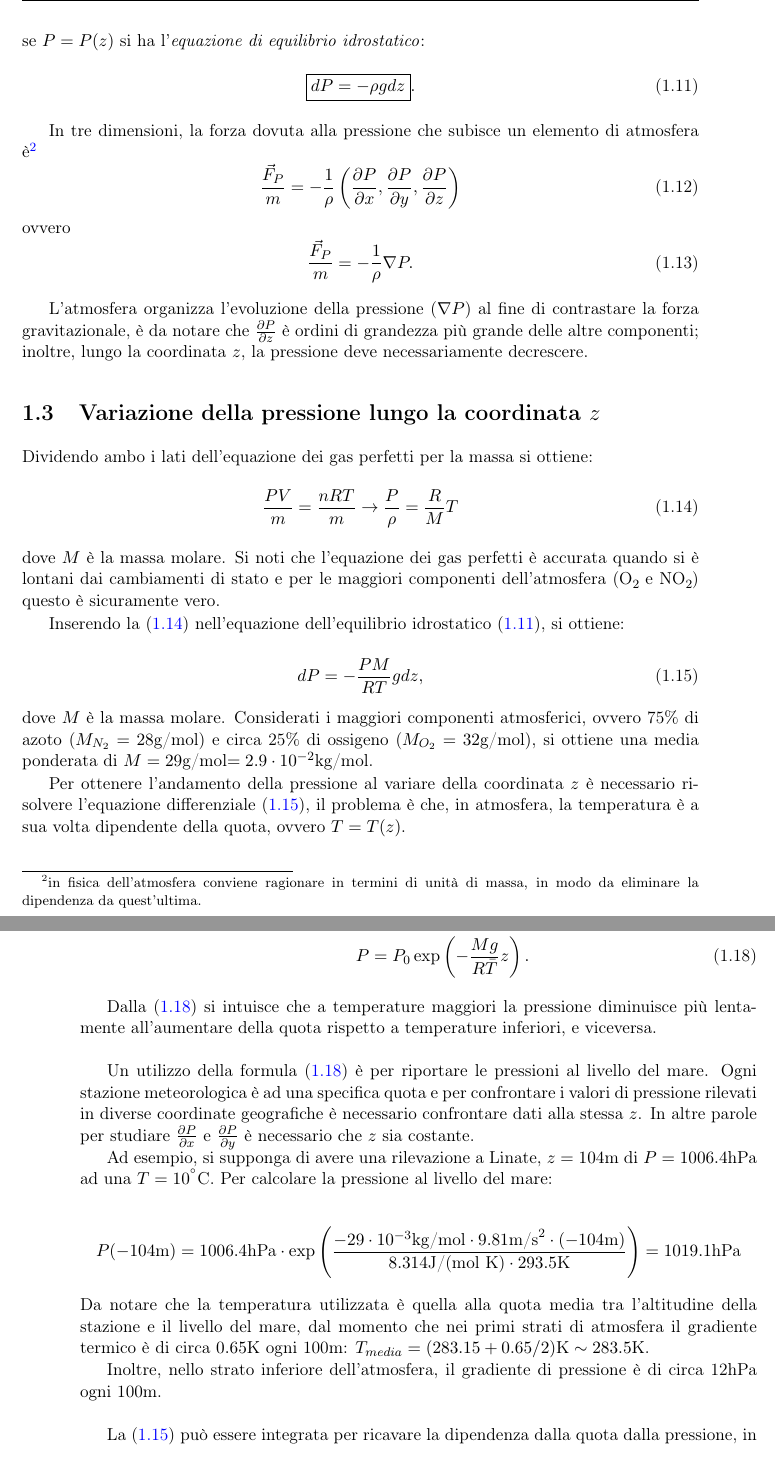
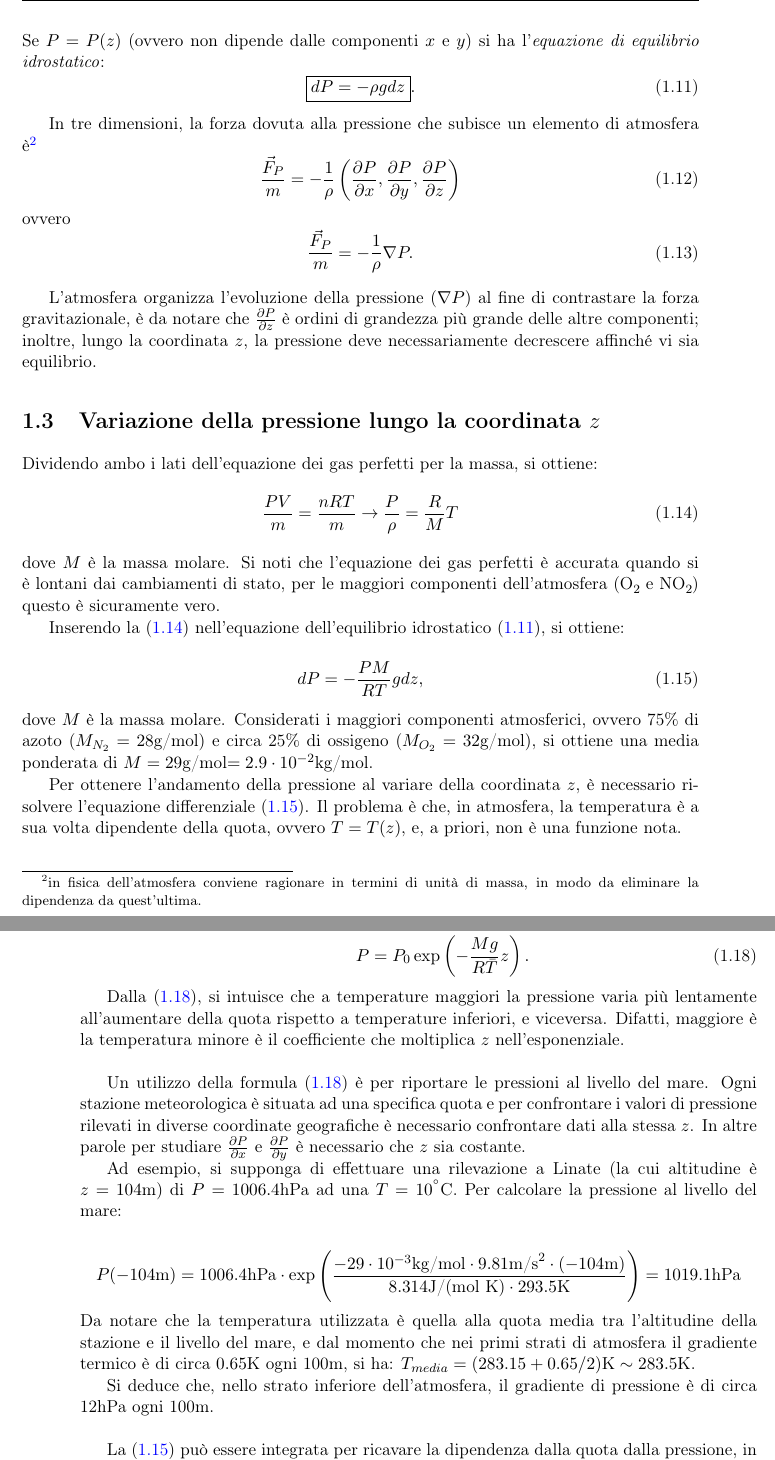
Before and after one commit to ulorentz/FisicaAtmosfera, a LaTeX thesis (atmosfera.tex, which reads capitoli/pressione.tex): two parts of pages 7 and 8 of 11, joined at a grey line, cut at the place of the change. Compiled offline with pdfLaTeX.

Commit message:
Corretti errori italiano

```diff
--- a/capitoli/pressione.tex
+++ b/capitoli/pressione.tex
@@ -49,5 +49,5 @@ l'equazione \eqref{eq1} diviene
 \end{align}
-se $P=P(z)$ si ha l'\emph{equazione di equilibrio idrostatico}:
+Se $P=P(z)$ (ovvero non dipende dalle componenti $x$ e $y$) si ha l'\emph{equazione di equilibrio idrostatico}:
 \begin{equation}\label{idro}
 	\boxed{dP=-\rho g dz}.
 \end{equation}
@@ -61,14 +61,14 @@ ovvero
 	\frac{\vec{F}_P}{m}=-\frac{1}{\rho}\nabla P.
 \end{equation}
 
-L'atmosfera organizza l'evoluzione della pressione ($\nabla P$) al fine di contrastare la forza gravitazionale, è da notare che $\frac{\partial P}{\partial z}$ è ordini di grandezza più grande delle altre componenti; inoltre, lungo la coordinata $z$, la pressione deve necessariamente decrescere.
+L'atmosfera organizza l'evoluzione della pressione ($\nabla P$) al fine di contrastare la forza gravitazionale, è da notare che $\frac{\partial P}{\partial z}$ è ordini di grandezza più grande delle altre componenti; inoltre, lungo la coordinata $z$, la pressione deve necessariamente decrescere affinché vi sia equilibrio.
 
 \section{Variazione della pressione lungo la coordinata $z$}
-Dividendo ambo i lati dell'equazione dei gas perfetti per la massa si ottiene:
+Dividendo ambo i lati dell'equazione dei gas perfetti per la massa, si ottiene:
 \begin{equation}\label{gas}
 	\frac{PV}{m}=\frac{n RT}{m} \rightarrow \frac{P}{\rho}=\frac{R}{M}T
 \end{equation}
-dove $M$ è la massa molare. Si noti che l'equazione dei gas perfetti è accurata quando si è lontani dai cambiamenti di stato e per le maggiori componenti dell'atmosfera (\ch{O_2} e \ch{NO_2}) questo è sicuramente vero.
+dove $M$ è la massa molare. Si noti che l'equazione dei gas perfetti è accurata quando si è lontani dai cambiamenti di stato, per le maggiori componenti dell'atmosfera (\ch{O_2} e \ch{NO_2}) questo è sicuramente vero.
 
 Inserendo la \eqref{gas} nell'equazione dell'equilibrio idrostatico \eqref{idro}, si ottiene:
 
@@ -77,7 +77,7 @@ Inserendo la \eqref{gas} nell'equazione dell'equilibrio idrostatico \eqref{idro}
 \end{equation}
 dove $M$ è la massa molare. Considerati i maggiori componenti atmosferici, ovvero 75\% di azoto ($M_{N_2}=28$g/mol) e circa 25\% di ossigeno ($M_{O_2}=32$g/mol), si ottiene una media ponderata di $M=29$g/mol$=2.9\cdot10^{-2}$kg/mol.
 
-Per ottenere l'andamento della pressione al variare della coordinata $z$ è necessario risolvere l'equazione differenziale \eqref{dp}, il problema è che, in atmosfera, la temperatura è a sua volta dipendente della quota, ovvero $T=T(z)$.\\
+Per ottenere l'andamento della pressione al variare della coordinata $z$, è necessario risolvere l'equazione differenziale \eqref{dp}. Il problema è che, in atmosfera, la temperatura è a sua volta dipendente della quota, ovvero $T=T(z)$, e, a priori, non è una funzione nota.\\
 
 
 \subsection{Ipotesi di atmosfera isoterma}
@@ -90,18 +90,18 @@ Integrando la \eqref{dp} si ottiene:
 	P&=P_0\exp\left(-\frac{Mg}{R\bar{T}}z\right) \label{pz}.
 \end{align}
 
-Dalla \eqref{pz} si intuisce che a temperature maggiori la pressione diminuisce più lentamente all'aumentare della quota rispetto a temperature inferiori, e viceversa.\\ %TODO inserire figura?
+Dalla \eqref{pz}, si intuisce che a temperature maggiori la pressione varia più lentamente all'aumentare della quota rispetto a temperature inferiori, e viceversa. Difatti, maggiore è la temperatura minore è il coefficiente che moltiplica $z$ nell'esponenziale.\\ %TODO inserire figura?
 
-Un utilizzo della formula \eqref{pz} è per riportare le pressioni al livello del mare. Ogni stazione meteorologica è ad una specifica quota e per confrontare i valori di pressione rilevati in diverse coordinate geografiche è necessario confrontare dati alla stessa $z$. In altre parole per studiare $\frac{\partial P}{\partial x}$ e $\frac{\partial P}{\partial y}$ è necessario che $z$ sia costante.
+Un utilizzo della formula \eqref{pz} è per riportare le pressioni al livello del mare. Ogni stazione meteorologica è situata ad una specifica quota e per confrontare i valori di pressione rilevati in diverse coordinate geografiche è necessario confrontare dati alla stessa $z$. In altre parole per studiare $\frac{\partial P}{\partial x}$ e $\frac{\partial P}{\partial y}$ è necessario che $z$ sia costante.
 
-Ad esempio, si supponga di avere una rilevazione a Linate, $z=104$m di $P=1006.4$hPa ad una $T=10^\degree$C. Per calcolare la pressione al livello del mare:
+Ad esempio, si supponga di effettuare una rilevazione a Linate (la cui altitudine è $z=104$m) di $P=1006.4$hPa ad una $T=10^\degree$C. Per calcolare la pressione al livello del mare:
 
 \begin{equation*}
 	P(-104\text{m})=1006.4\text{hPa}\cdot\exp\left(\frac{-29\cdot10^{-3}\text{kg/mol}\cdot 9.81\text{m/s}^2\cdot (-104\text{m})}{8.314\text{J/(mol K)} \cdot293.5 \text{K}}\right)=1019.1\text{hPa}
 \end{equation*}
-Da notare che la temperatura utilizzata è quella alla quota media tra l'altitudine della stazione e il livello del mare, dal momento che nei primi strati di atmosfera il gradiente termico è di circa $0.65$K ogni 100m: $T_{media}=(283.15+0.65/2)\text{K}\sim 283.5$K.
+Da notare che la temperatura utilizzata è quella alla quota media tra l'altitudine della stazione e il livello del mare, e dal momento che nei primi strati di atmosfera il gradiente termico è di circa $0.65$K ogni 100m, si ha: $T_{media}=(283.15+0.65/2)\text{K}\sim 283.5$K.
 
-Inoltre, nello strato inferiore dell'atmosfera, il gradiente di pressione è di circa 12hPa ogni 100m.\\
+Si deduce che, nello strato inferiore dell'atmosfera, il gradiente di pressione è di circa 12hPa ogni 100m.\\
 
 La \eqref{dp} può essere integrata per ricavare la dipendenza dalla quota dalla pressione, in situazioni come gli \emph{atmospheric soundings}\footnote{Sono dei palloni aerostatici pieni di elio che vengono lasciati liberi al fine di misurare i parametri atmosferici, ad esempio la pressione e temperatura.}, la variabile indipendente è proprio la pressione e non la coordinata $z$:
 \begin{equation}
```
Also changed, not shown: atmosfera.pdf, capitoli/pressione.tex (28 more changed lines).
